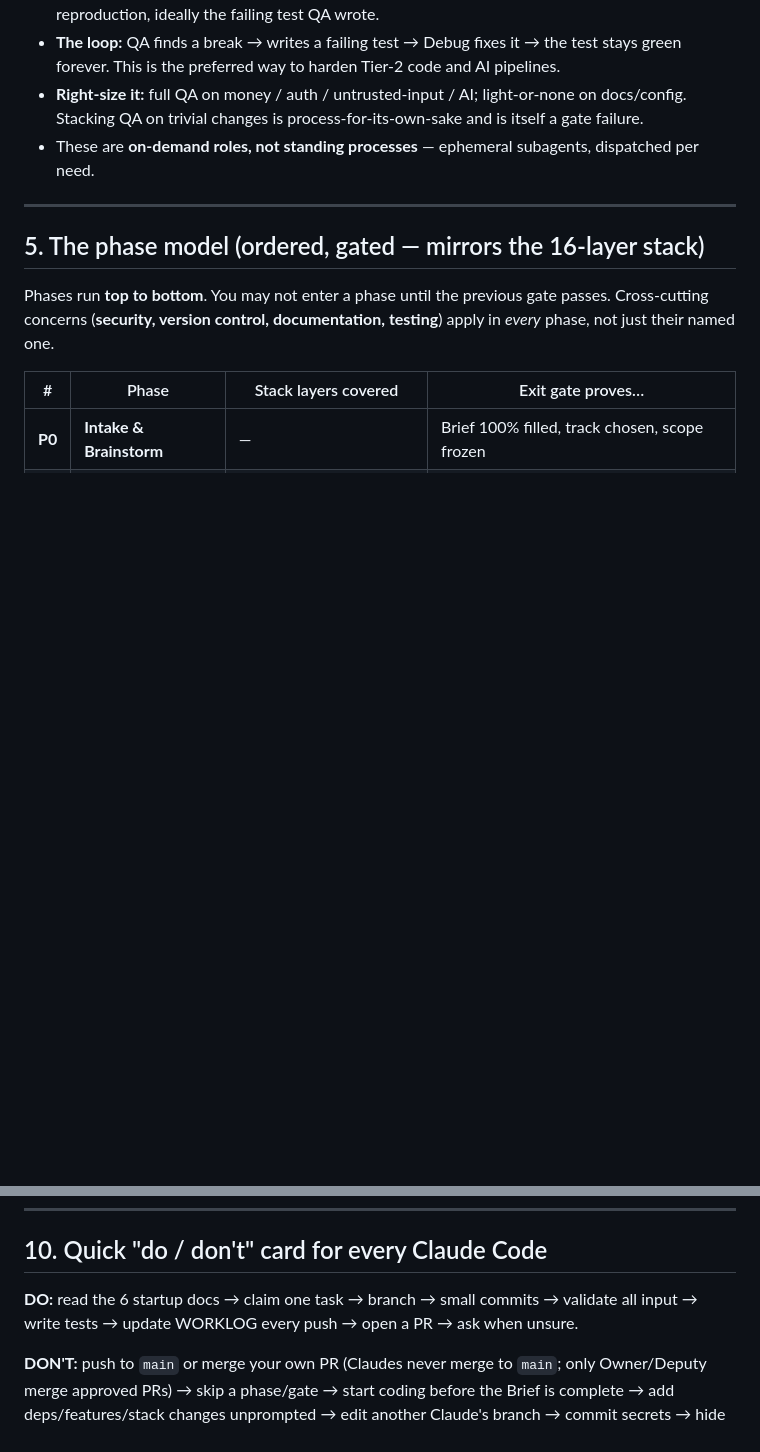
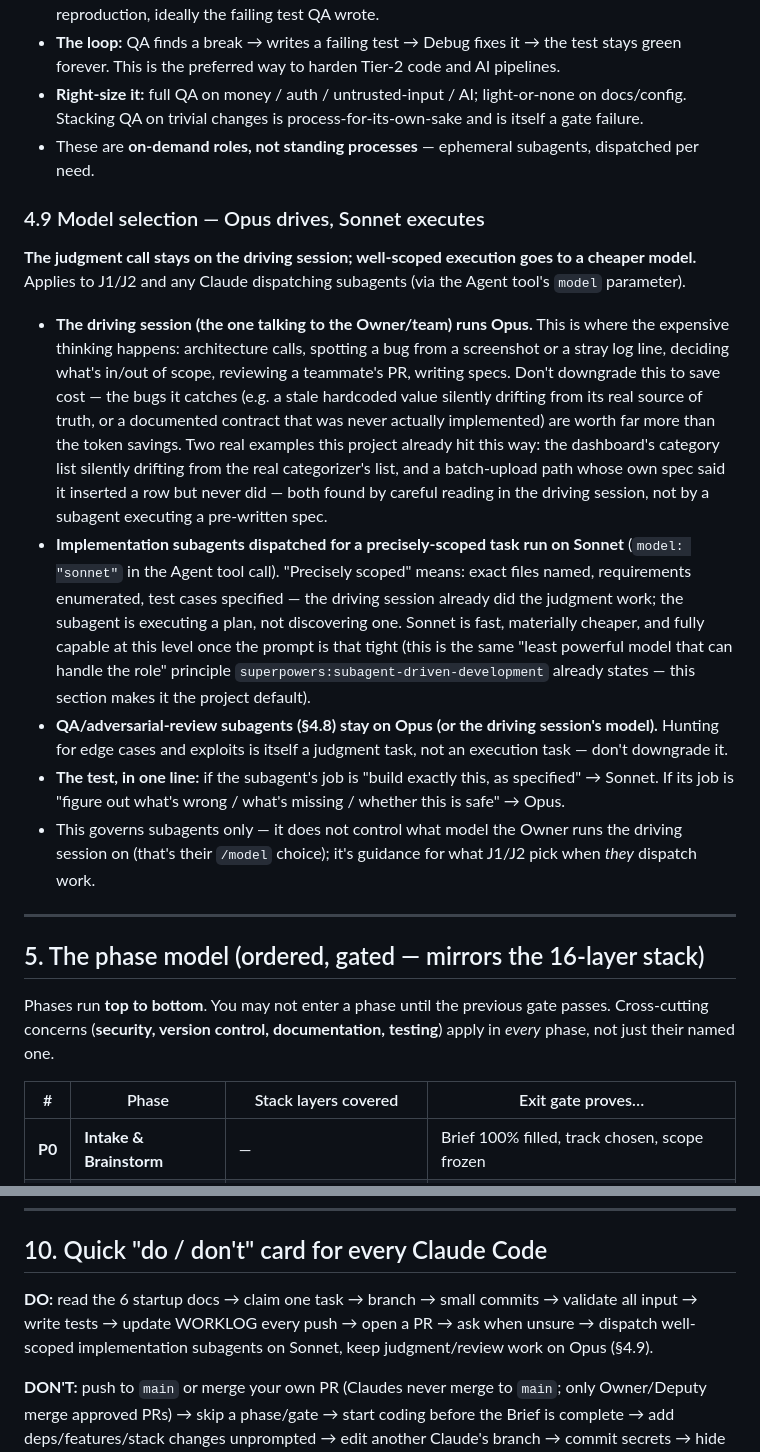
Before and after one commit to baratstylo0-create/snapreceipt-ai-public, a Markdown page: docs/FRICTION_PROJECT_SOP.md, 2 parts joined by grey strips. Rendered like a GitHub page; blank space fills up the shorter version.

Commit message:
docs(sop): add §4.9 model selection — Opus drives, Sonnet executes subagents
Codifies the practice used all session: the driving session (J1/J2) stays on
Opus for judgment work (architecture, PR review, bug-hunting, scope calls);
well-scoped implementation subagents dispatch on Sonnet via the Agent tool's
model param. QA/adversarial-review subagents (§4.8) stay on Opus. References
two real bugs this session caught only because the driving session read
carefully (category-list drift, a batch-insert that was documented but never
implemented) as the concrete case for why judgment work shouldn't be
downgraded. Also added a one-line pointer to §10's quick do/don't card.

Co-Authored-By: Claude Sonnet 5 <noreply@anthropic.com>

```diff
--- a/docs/FRICTION_PROJECT_SOP.md
+++ b/docs/FRICTION_PROJECT_SOP.md
@@ -187,6 +187,32 @@ it with a debug loop. Playbooks: `docs/roles/QA.md`, `docs/roles/DEBUG.md`.
   Stacking QA on trivial changes is process-for-its-own-sake and is itself a gate failure.
 - These are **on-demand roles, not standing processes** — ephemeral subagents, dispatched per need.
 
+### 4.9 Model selection — Opus drives, Sonnet executes
+**The judgment call stays on the driving session; well-scoped execution goes to a cheaper model.**
+Applies to J1/J2 and any Claude dispatching subagents (via the Agent tool's `model` parameter).
+
+- **The driving session (the one talking to the Owner/team) runs Opus.** This is where the expensive
+  thinking happens: architecture calls, spotting a bug from a screenshot or a stray log line, deciding
+  what's in/out of scope, reviewing a teammate's PR, writing specs. Don't downgrade this to save
+  cost — the bugs it catches (e.g. a stale hardcoded value silently drifting from its real source of
+  truth, or a documented contract that was never actually implemented) are worth far more than the
+  token savings. Two real examples this project already hit this way: the dashboard's category list
+  silently drifting from the real categorizer's list, and a batch-upload path whose own spec said it
+  inserted a row but never did — both found by careful reading in the driving session, not by a
+  subagent executing a pre-written spec.
+- **Implementation subagents dispatched for a precisely-scoped task run on Sonnet** (`model: "sonnet"`
+  in the Agent tool call). "Precisely scoped" means: exact files named, requirements enumerated, test
+  cases specified — the driving session already did the judgment work; the subagent is executing a
+  plan, not discovering one. Sonnet is fast, materially cheaper, and fully capable at this level once
+  the prompt is that tight (this is the same "least powerful model that can handle the role" principle
+  `superpowers:subagent-driven-development` already states — this section makes it the project default).
+- **QA/adversarial-review subagents (§4.8) stay on Opus (or the driving session's model).** Hunting for
+  edge cases and exploits is itself a judgment task, not an execution task — don't downgrade it.
+- **The test, in one line:** if the subagent's job is "build exactly this, as specified" → Sonnet. If
+  its job is "figure out what's wrong / what's missing / whether this is safe" → Opus.
+- This governs subagents only — it does not control what model the Owner runs the driving session on
+  (that's their `/model` choice); it's guidance for what J1/J2 pick when *they* dispatch work.
+
 ---
 
 ## 5. The phase model (ordered, gated — mirrors the 16-layer stack)
@@ -303,7 +329,8 @@ Kept in `docs/` and updated **as work happens**, not at the end:
 ## 10. Quick "do / don't" card for every Claude Code
 
 **DO:** read the 6 startup docs → claim one task → branch → small commits → validate all input
-→ write tests → update WORKLOG every push → open a PR → ask when unsure.
+→ write tests → update WORKLOG every push → open a PR → ask when unsure → dispatch well-scoped
+implementation subagents on Sonnet, keep judgment/review work on Opus (§4.9).
 
 **DON'T:** push to `main` or merge your own PR (Claudes never merge to `main`; only Owner/Deputy
 merge approved PRs) → skip a phase/gate → start coding before the Brief is complete → add
```
